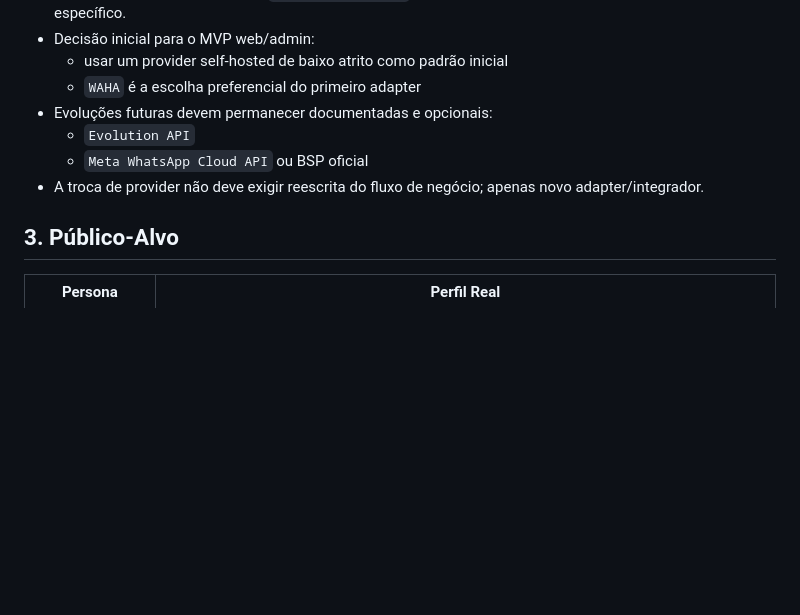
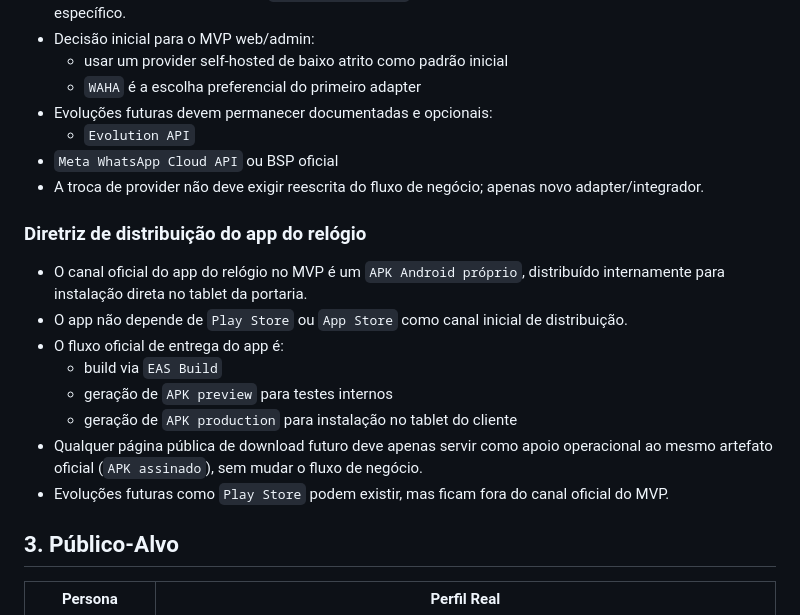
Before and after one commit to melojrx/facilitaponto, a Markdown page: PRD.md, the part around the change. Drawn GitHub-style; blank space fills up the shorter version.

Commit message:
docs: formaliza canal oficial do app do relógio

```diff
--- a/PRD.md
+++ b/PRD.md
@@ -51,8 +51,19 @@ Empresas precisam de um sistema de ponto eletrônico legalmente válido, simples
   - `WAHA` é a escolha preferencial do primeiro adapter
 - Evoluções futuras devem permanecer documentadas e opcionais:
   - `Evolution API`
-  - `Meta WhatsApp Cloud API` ou BSP oficial
+- `Meta WhatsApp Cloud API` ou BSP oficial
 - A troca de provider não deve exigir reescrita do fluxo de negócio; apenas novo adapter/integrador.
+
+### Diretriz de distribuição do app do relógio
+
+- O canal oficial do app do relógio no MVP é um `APK Android próprio`, distribuído internamente para instalação direta no tablet da portaria.
+- O app não depende de `Play Store` ou `App Store` como canal inicial de distribuição.
+- O fluxo oficial de entrega do app é:
+  - build via `EAS Build`
+  - geração de `APK preview` para testes internos
+  - geração de `APK production` para instalação no tablet do cliente
+- Qualquer página pública de download futuro deve apenas servir como apoio operacional ao mesmo artefato oficial (`APK assinado`), sem mudar o fluxo de negócio.
+- Evoluções futuras como `Play Store` podem existir, mas ficam fora do canal oficial do MVP.
 
 ## 3. Público-Alvo
 
```
Also changed, not shown: docs/DEV_ROADMAP.md (+1 -0 lines), docs/GITFLOW.md (+1 -0 lines).
